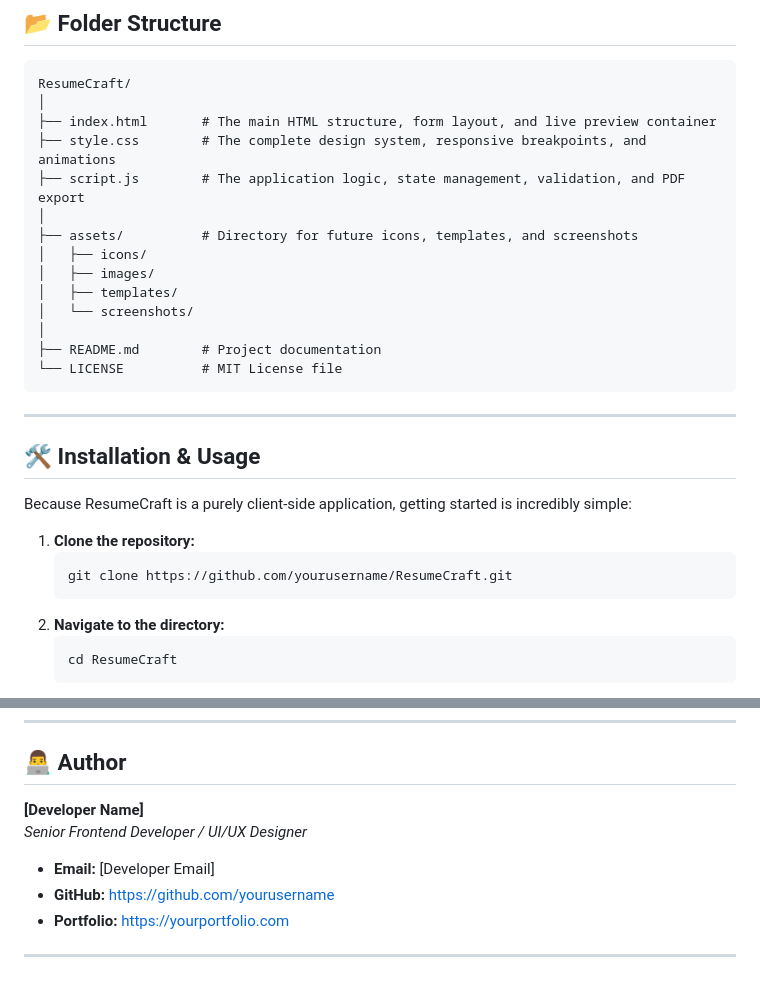
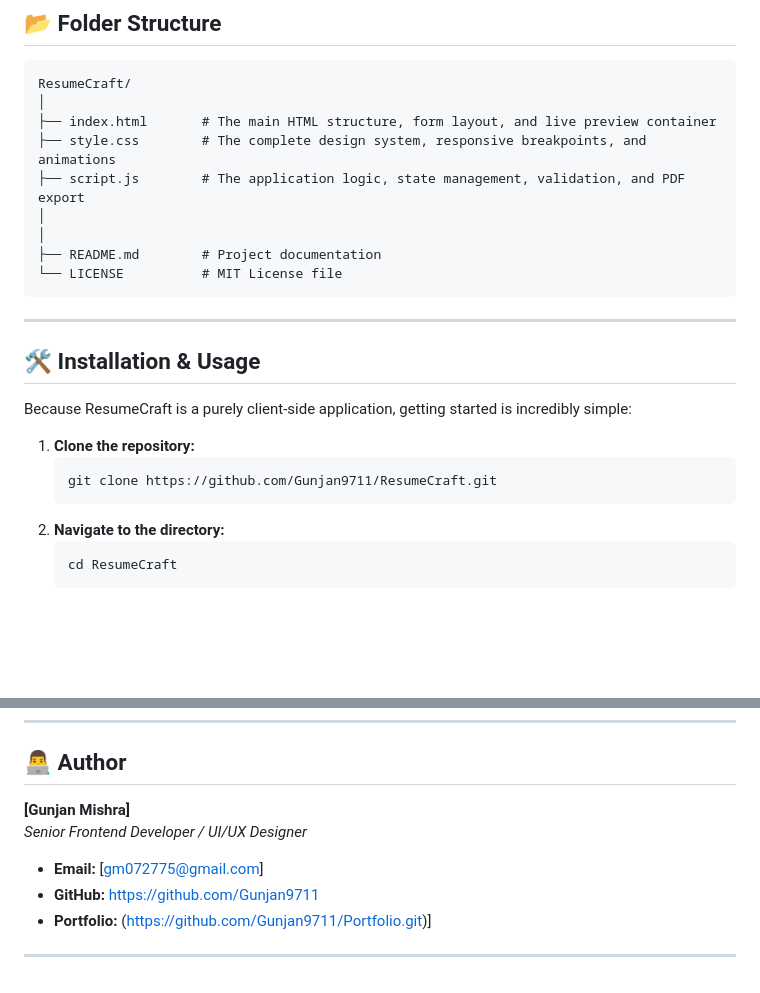
Before and after one commit to Gunjan9711/ResumeCraft, a Markdown page: README.md, 2 parts joined by grey strips. GitHub-like rendering; blank space fills up the shorter version.

````diff
--- a/README.md
+++ b/README.md
@@ -44,11 +44,6 @@ ResumeCraft/
 ├── style.css        # The complete design system, responsive breakpoints, and animations
 ├── script.js        # The application logic, state management, validation, and PDF export
 │
-├── assets/          # Directory for future icons, templates, and screenshots
-│   ├── icons/
-│   ├── images/
-│   ├── templates/
-│   └── screenshots/
 │
 ├── README.md        # Project documentation
 └── LICENSE          # MIT License file
@@ -62,7 +57,7 @@ Because ResumeCraft is a purely client-side application, getting started is incr
 
 1. **Clone the repository:**
    ```bash
-   git clone https://github.com/yourusername/ResumeCraft.git
+   git clone https://github.com/Gunjan9711/ResumeCraft.git
    ```
 2. **Navigate to the directory:**
    ```bash
@@ -106,11 +101,10 @@ This project is licensed under the MIT License - see the [LICENSE](LICENSE) file
 
 ## 👨‍💻 Author
 
-**[Developer Name]**
+**[Gunjan Mishra]**
 *Senior Frontend Developer / UI/UX Designer*
 
-- **Email:** [Developer Email]
-- **GitHub:** [https://github.com/yourusername](https://github.com/yourusername)
-- **Portfolio:** [https://yourportfolio.com](https://yourportfolio.com)
-
+- **Email:** [gm072775@gmail.com]
+- **GitHub:** [https://github.com/Gunjan9711](https://github.com/Gunjan9711/ResumeCraft.git)
+- **Portfolio:** (https://github.com/Gunjan9711/Portfolio.git)]
 ---
````
